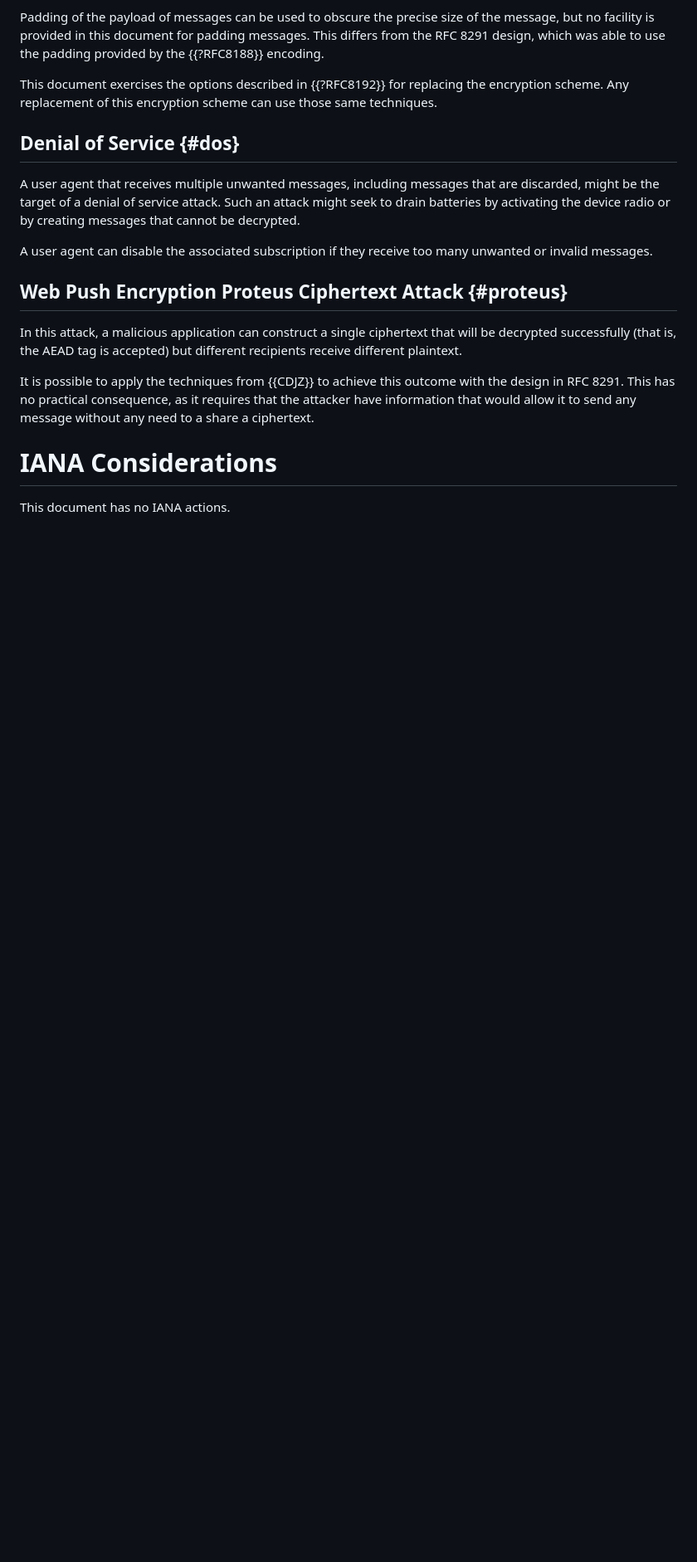
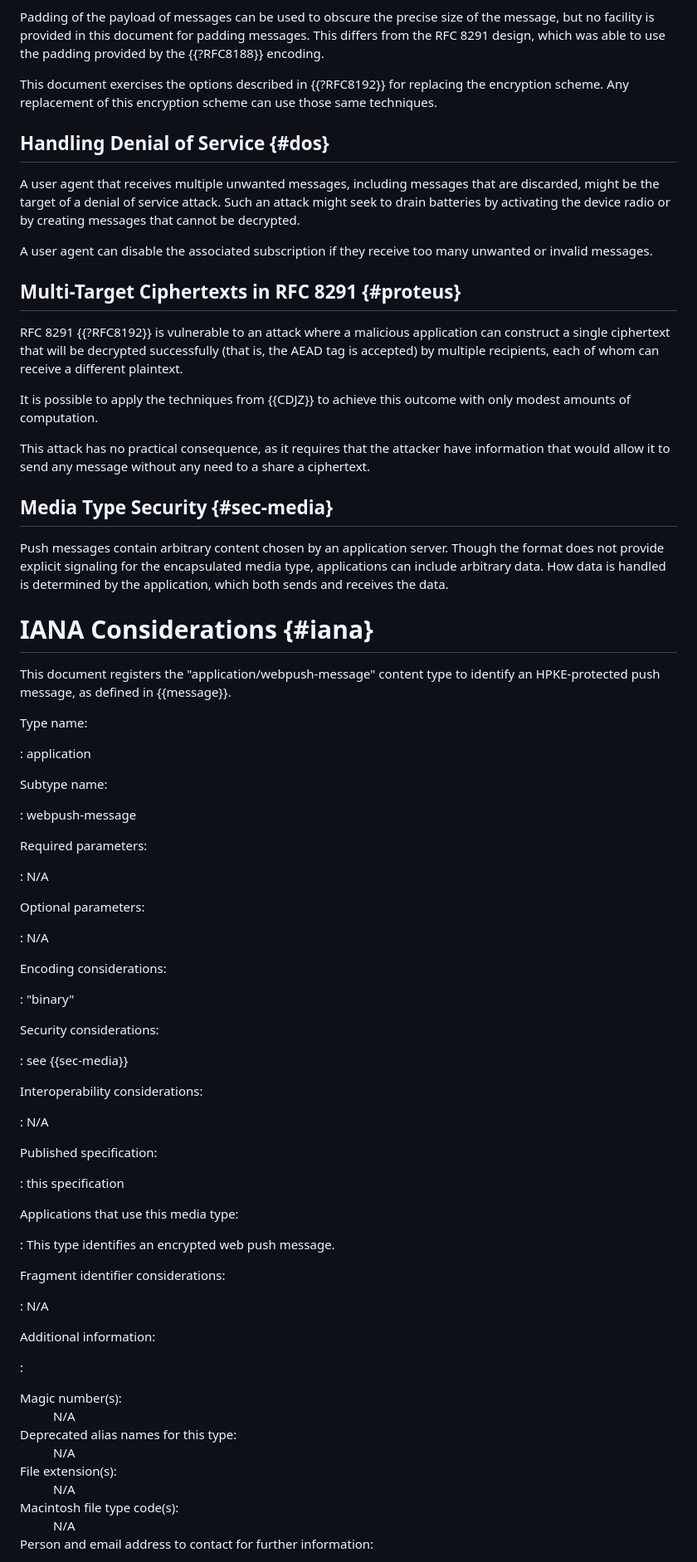
Before and after one commit to martinthomson/webpush-hpke, a Markdown page: draft-thomson-webpush-hpke.md, the part around one of its changes. Shown at 83% size. Rendered like a GitHub page; blank space fills up the shorter version.

```diff
--- a/draft-thomson-webpush-hpke.md
+++ b/draft-thomson-webpush-hpke.md
@@ -398,7 +447,8 @@ This document exercises the options described in {{?RFC8192}}
 for replacing the encryption scheme.
 Any replacement of this encryption scheme can use those same techniques.
 
-## Denial of Service {#dos}
+
+## Handling Denial of Service {#dos}
 
 A user agent that receives multiple unwanted messages,
 including messages that are discarded,
@@ -411,22 +461,87 @@ A user agent can disable the associated subscription
 if they receive too many unwanted or invalid messages.
 
 
-## Web Push Encryption Proteus Ciphertext Attack {#proteus}
+## Multi-Target Ciphertexts in RFC 8291 {#proteus}
 
-In this attack, a malicious application can construct a single ciphertext
+RFC 8291 {{?RFC8192}} is vulnerable to an attack
+where a malicious application can construct a single ciphertext
 that will be decrypted successfully
 (that is, the AEAD tag is accepted)
-but different recipients receive different plaintext.
+by multiple recipients,
+each of whom can receive a different plaintext.
 
 It is possible to apply the techniques from {{CDJZ}}
-to achieve this outcome with the design in RFC 8291.
-This has no practical consequence,
+to achieve this outcome with only modest amounts of computation.
+
+This attack has no practical consequence,
 as it requires that the attacker have information
 that would allow it to send any message
 without any need to a share a ciphertext.
 
 
-# IANA Considerations
+## Media Type Security {#sec-media}
 
-This document has no IANA actions.
+Push messages contain arbitrary content chosen by an application server.
+Though the format does not provide explicit signaling for the encapsulated media type,
+applications can include arbitrary data.
+How data is handled is determined by the application,
+which both sends and receives the data.
 
+
+# IANA Considerations {#iana}
+
+This document registers the "application/webpush-message" content type
+to identify an HPKE-protected push message,
+as defined in {{message}}.
+
+Type name:
+
+: application
+
+Subtype name:
+
+: webpush-message
+
+Required parameters:
+
+: N/A
+
+Optional parameters:
+
+: N/A
+
+Encoding considerations:
+
+: "binary"
+
+Security considerations:
+
+: see {{sec-media}}
+
+Interoperability considerations:
+
+: N/A
+
+Published specification:
+
+: this specification
+
+Applications that use this media type:
+
+: This type identifies an encrypted web push message.
+
+Fragment identifier considerations:
+
+: N/A
+
+Additional information:
+
+: <dl spacing="compact">
+  <dt>Magic number(s):</dt><dd>N/A</dd>
+  <dt>Deprecated alias names for this type:</dt><dd>N/A</dd>
+  <dt>File extension(s):</dt><dd>N/A</dd>
+  <dt>Macintosh file type code(s):</dt><dd>N/A</dd>
+  </dl>
+
+Person and email address to contact for further information:
+
```
Also changed, not shown: other parts of draft-thomson-webpush-hpke.md (+72 -5 lines).
